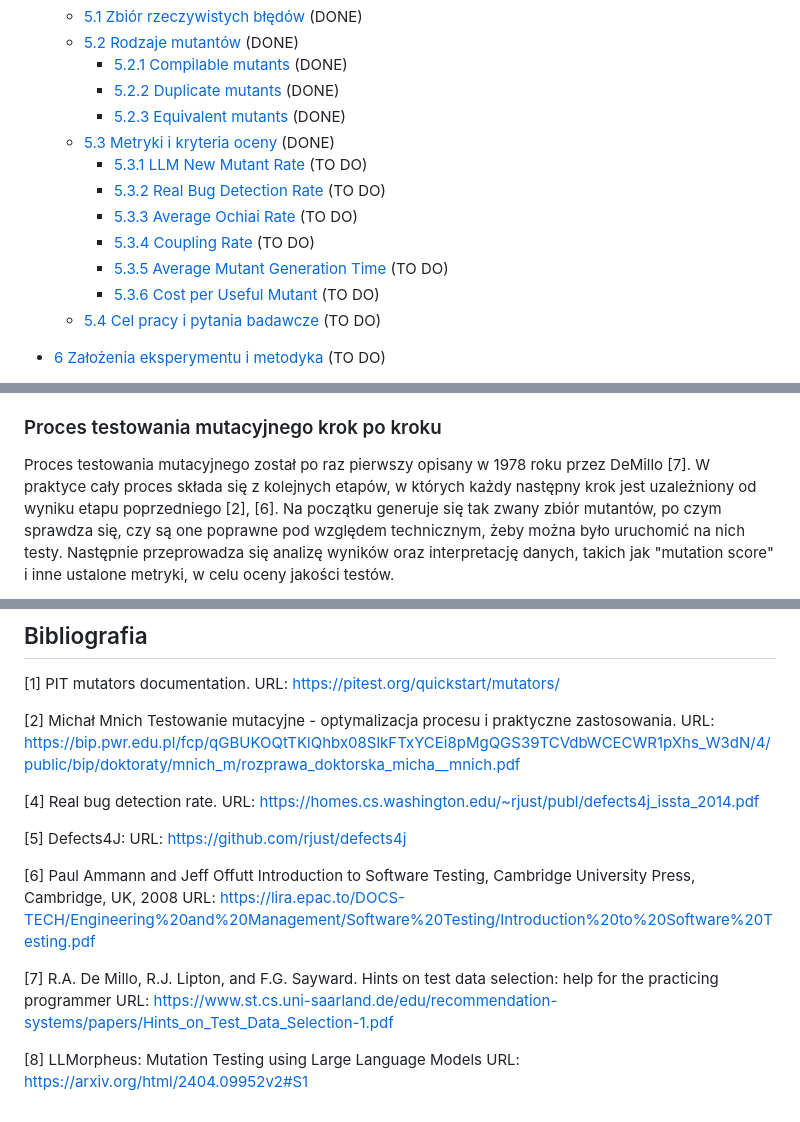
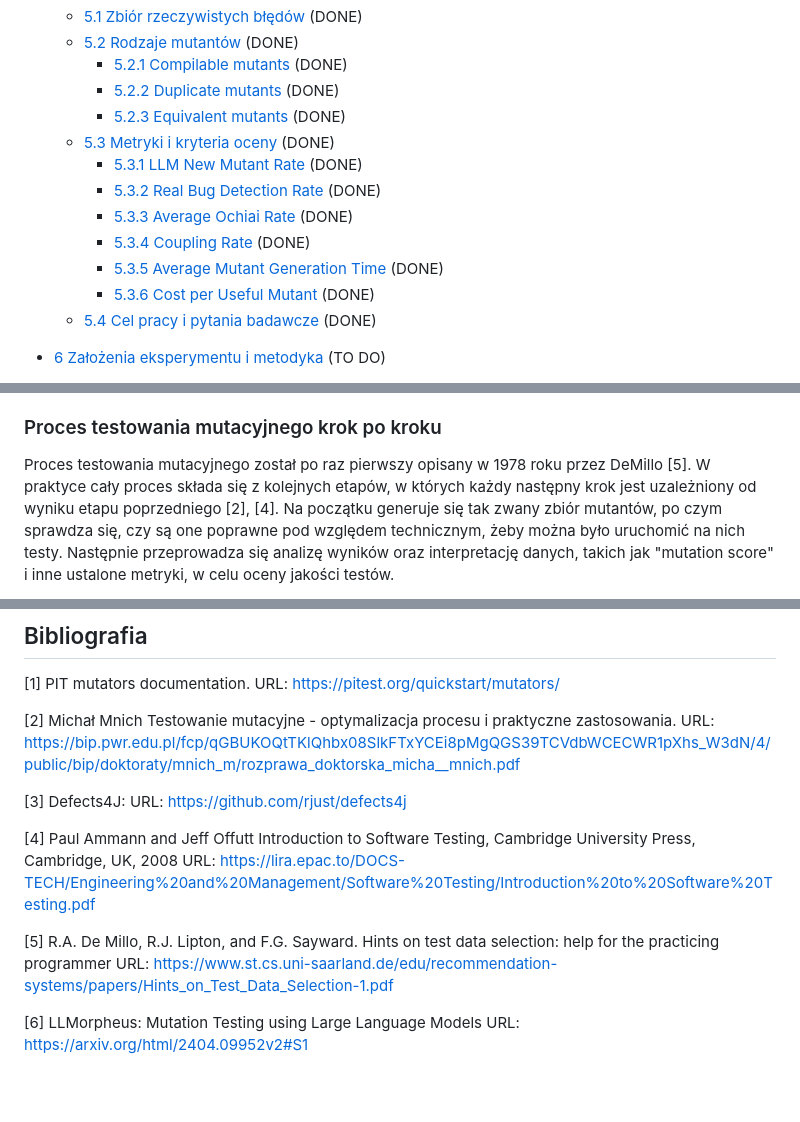
Before and after one commit to kostkr/analysis-efficiency-mutation-operators-mutants-llms, a Markdown page: praca_magisterska_miraslau_douher.md, 3 parts joined by grey strips. Rendered like a GitHub page; blank space fills up the shorter version.

```diff
--- a/praca_magisterska_miraslau_douher.md
+++ b/praca_magisterska_miraslau_douher.md
@@ -45,13 +45,13 @@
     - [5.2.2 Duplicate mutants](#duplicate-mutants) (DONE)
     - [5.2.3 Equivalent mutants](#equivalent-mutants) (DONE)
   - [5.3 Metryki i kryteria oceny](#metryki-i-kryteria-oceny) (DONE)
-    - [5.3.1 LLM New Mutant Rate](#llm-new-mutant-rate) (TO DO)
-    - [5.3.2 Real Bug Detection Rate](#real-bug-detection-rate) (TO DO)
-    - [5.3.3 Average Ochiai Rate](#average-ochiai-rate) (TO DO)
-    - [5.3.4 Coupling Rate](#coupling-rate) (TO DO)
-    - [5.3.5 Average Mutant Generation Time](#average-mutant-generation-time) (TO DO)
-    - [5.3.6 Cost per Useful Mutant](#cost-per-useful-mutant) (TO DO)
-  - [5.4 Cel pracy i pytania badawcze](#cel-pracy-i-pytania-badawcze) (TO DO)
+    - [5.3.1 LLM New Mutant Rate](#llm-new-mutant-rate) (DONE)
+    - [5.3.2 Real Bug Detection Rate](#real-bug-detection-rate) (DONE)
+    - [5.3.3 Average Ochiai Rate](#average-ochiai-rate) (DONE)
+    - [5.3.4 Coupling Rate](#coupling-rate) (DONE)
+    - [5.3.5 Average Mutant Generation Time](#average-mutant-generation-time) (DONE)
+    - [5.3.6 Cost per Useful Mutant](#cost-per-useful-mutant) (DONE)
+  - [5.4 Cel pracy i pytania badawcze](#cel-pracy-i-pytania-badawcze) (DONE)
 
 - [6 Założenia eksperymentu i metodyka](#założenia-eksperymentu-i-metodyka) (TO DO)
   - [6.1 Przebieg eksperymentu](#przebieg-eksperymentu) (TO DO)
@@ -212,8 +212,8 @@ Do testów mutacyjnych trzeba podchodzić z ostrożnością, żeby poprawnie zin
 
 ### Proces testowania mutacyjnego krok po kroku
 
-Proces testowania mutacyjnego został po raz pierwszy opisany w 1978 roku przez DeMillo [7].
-W praktyce cały proces składa się z kolejnych etapów, w których każdy następny krok jest uzależniony od wyniku etapu poprzedniego [2], [6].
+Proces testowania mutacyjnego został po raz pierwszy opisany w 1978 roku przez DeMillo [5].
+W praktyce cały proces składa się z kolejnych etapów, w których każdy następny krok jest uzależniony od wyniku etapu poprzedniego [2], [4].
 Na początku generuje się tak zwany zbiór mutantów, po czym sprawdza się, czy są one poprawne pod względem technicznym, żeby można było uruchomić na nich testy.
 Następnie przeprowadza się analizę wyników oraz interpretację danych, takich jak "mutation score" i inne ustalone metryki, w celu oceny jakości testów.
 
@@ -876,17 +873,14 @@ URL: https://pitest.org/quickstart/mutators/
 [2] Michał Mnich Testowanie mutacyjne - optymalizacja procesu i praktyczne zastosowania.
 URL: https://bip.pwr.edu.pl/fcp/qGBUKOQtTKlQhbx08SlkFTxYCEi8pMgQGS39TCVdbWCECWR1pXhs_W3dN/4/public/bip/doktoraty/mnich_m/rozprawa_doktorska_micha__mnich.pdf
 
-[4] Real bug detection rate.
-URL: https://homes.cs.washington.edu/~rjust/publ/defects4j_issta_2014.pdf
-
-[5] Defects4J:
+[3] Defects4J:
 URL: https://github.com/rjust/defects4j
 
-[6] Paul Ammann and Jeff Offutt Introduction to Software Testing, Cambridge University Press, Cambridge, UK, 2008
+[4] Paul Ammann and Jeff Offutt Introduction to Software Testing, Cambridge University Press, Cambridge, UK, 2008
 URL: https://lira.epac.to/DOCS-TECH/Engineering%20and%20Management/Software%20Testing/Introduction%20to%20Software%20Testing.pdf
 
-[7] R.A. De Millo, R.J. Lipton, and F.G. Sayward. Hints on test data selection: help for the practicing programmer
+[5] R.A. De Millo, R.J. Lipton, and F.G. Sayward. Hints on test data selection: help for the practicing programmer
 URL: https://www.st.cs.uni-saarland.de/edu/recommendation-systems/papers/Hints_on_Test_Data_Selection-1.pdf
 
-[8] LLMorpheus: Mutation Testing using Large Language Models
+[6] LLMorpheus: Mutation Testing using Large Language Models
 URL: https://arxiv.org/html/2404.09952v2#S1
```
Also changed, not shown: other parts of praca_magisterska_miraslau_douher.md (+65 -68 lines).
